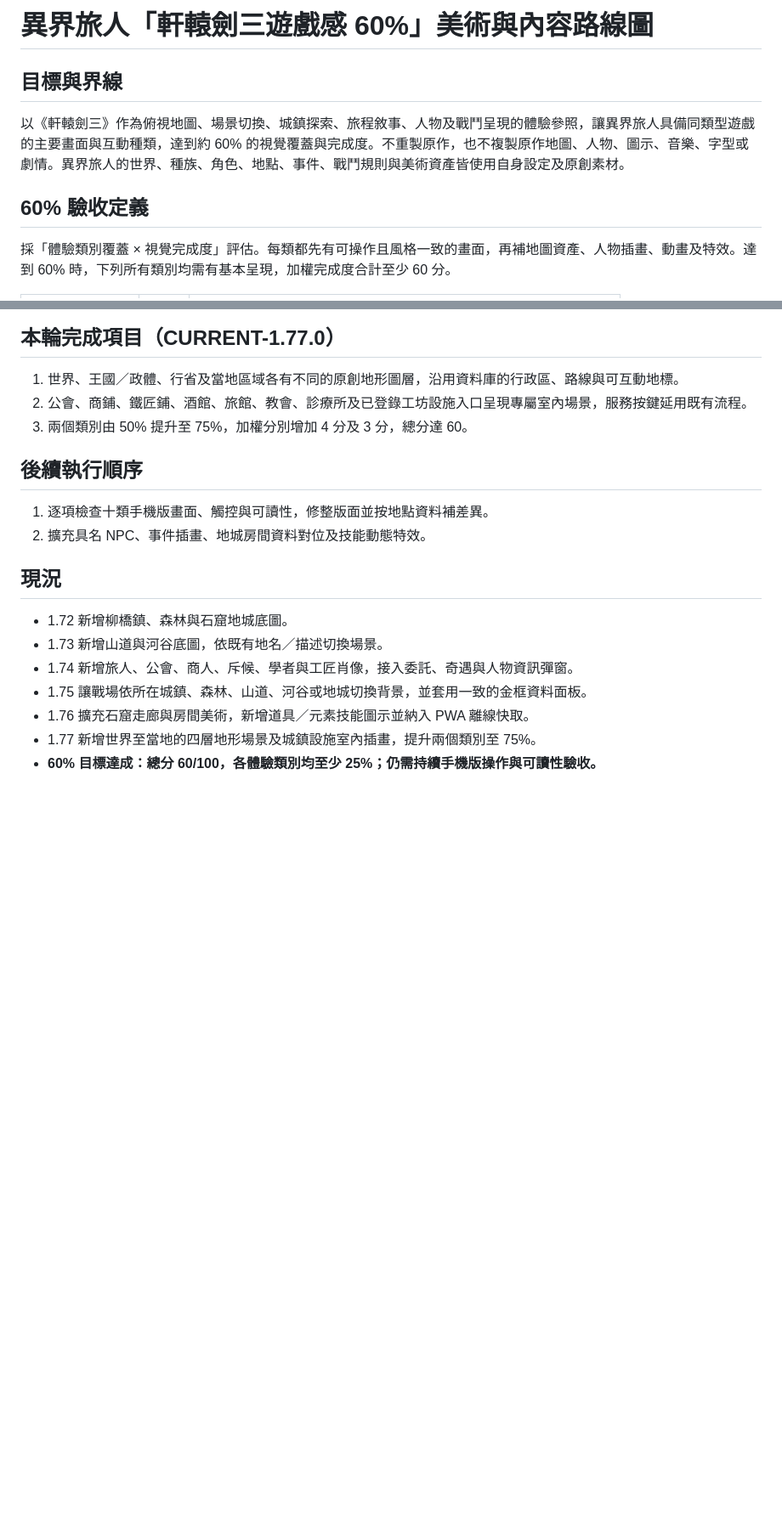
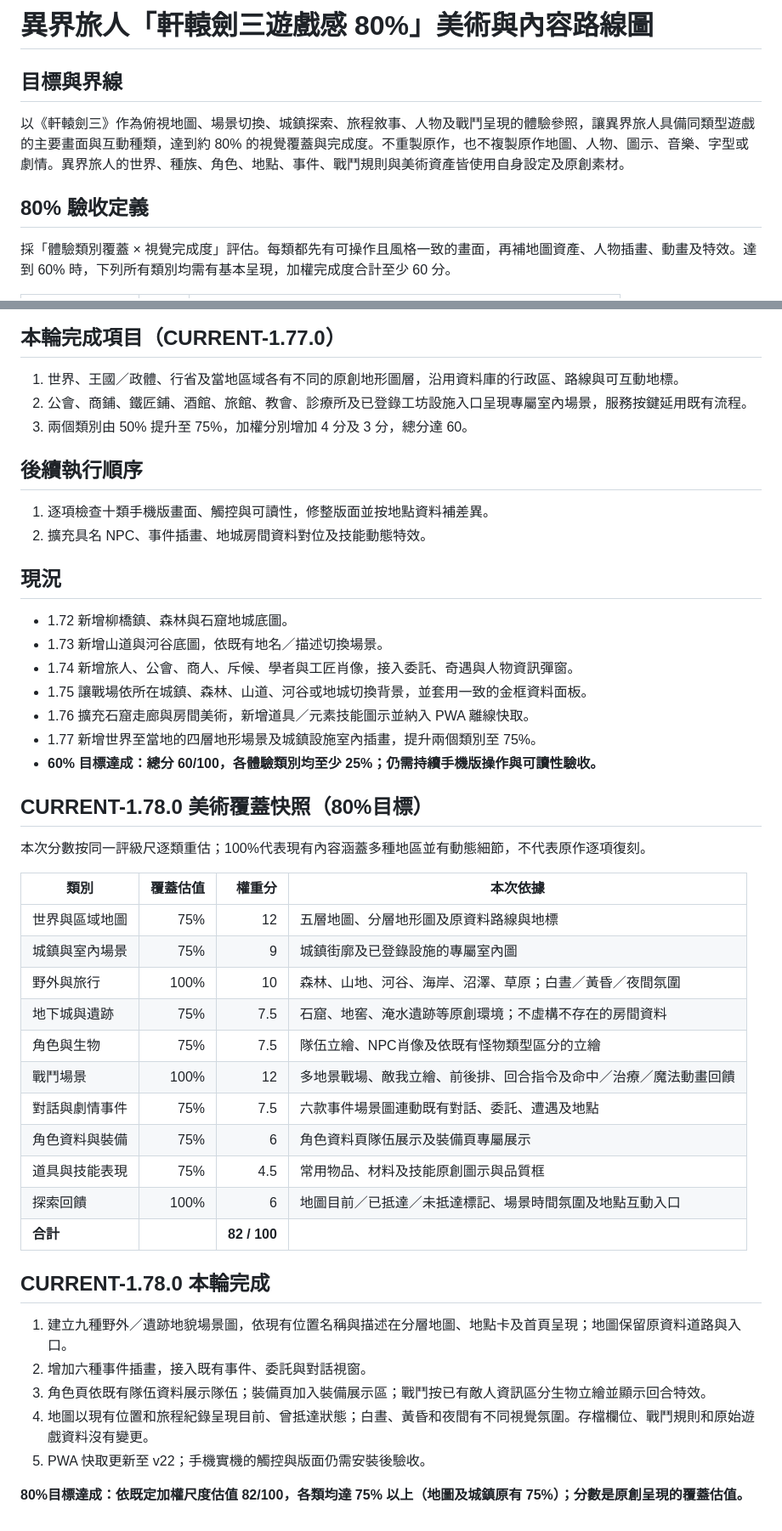
Before and after one commit to alanyen-git/dalu-game-web, a Markdown page: qunlu-app/docs/xuanyuan-art-parity-roadmap.md, 2 parts joined by grey strips. Shown at 85% size. GitHub-like rendering; blank space fills up the shorter version.

Commit message:
feat: raise original fantasy art coverage to 80% (xuanyuan-art-parity-roadmap.md)

```diff
--- a/qunlu-app/docs/xuanyuan-art-parity-roadmap.md
+++ b/qunlu-app/docs/xuanyuan-art-parity-roadmap.md
@@ -1,10 +1,10 @@
-# 異界旅人「軒轅劍三遊戲感 60%」美術與內容路線圖
+# 異界旅人「軒轅劍三遊戲感 80%」美術與內容路線圖
 
 ## 目標與界線
 
-以《軒轅劍三》作為俯視地圖、場景切換、城鎮探索、旅程敘事、人物及戰鬥呈現的體驗參照，讓異界旅人具備同類型遊戲的主要畫面與互動種類，達到約 60% 的視覺覆蓋與完成度。不重製原作，也不複製原作地圖、人物、圖示、音樂、字型或劇情。異界旅人的世界、種族、角色、地點、事件、戰鬥規則與美術資產皆使用自身設定及原創素材。
+以《軒轅劍三》作為俯視地圖、場景切換、城鎮探索、旅程敘事、人物及戰鬥呈現的體驗參照，讓異界旅人具備同類型遊戲的主要畫面與互動種類，達到約 80% 的視覺覆蓋與完成度。不重製原作，也不複製原作地圖、人物、圖示、音樂、字型或劇情。異界旅人的世界、種族、角色、地點、事件、戰鬥規則與美術資產皆使用自身設定及原創素材。
 
-## 60% 驗收定義
+## 80% 驗收定義
 
 採「體驗類別覆蓋 × 視覺完成度」評估。每類都先有可操作且風格一致的畫面，再補地圖資產、人物插畫、動畫及特效。達到 60% 時，下列所有類別均需有基本呈現，加權完成度合計至少 60 分。
 
@@ -72,3 +72,32 @@
 - 1.76 擴充石窟走廊與房間美術，新增道具／元素技能圖示並納入 PWA 離線快取。
 - 1.77 新增世界至當地的四層地形場景及城鎮設施室內插畫，提升兩個類別至 75%。
 - **60% 目標達成：總分 60/100，各體驗類別均至少 25%；仍需持續手機版操作與可讀性驗收。**
+
+
+## CURRENT-1.78.0 美術覆蓋快照（80%目標）
+
+本次分數按同一評級尺逐類重估；100%代表現有內容涵蓋多種地區並有動態細節，不代表原作逐項復刻。
+
+| 類別 | 覆蓋估值 | 權重分 | 本次依據 |
+|---|---:|---:|---|
+| 世界與區域地圖 | 75% | 12 | 五層地圖、分層地形圖及原資料路線與地標 |
+| 城鎮與室內場景 | 75% | 9 | 城鎮街廓及已登錄設施的專屬室內圖 |
+| 野外與旅行 | 100% | 10 | 森林、山地、河谷、海岸、沼澤、草原；白晝／黃昏／夜間氛圍 |
+| 地下城與遺跡 | 75% | 7.5 | 石窟、地窖、淹水遺跡等原創環境；不虛構不存在的房間資料 |
+| 角色與生物 | 75% | 7.5 | 隊伍立繪、NPC肖像及依既有怪物類型區分的立繪 |
+| 戰鬥場景 | 100% | 12 | 多地景戰場、敵我立繪、前後排、回合指令及命中／治療／魔法動畫回饋 |
+| 對話與劇情事件 | 75% | 7.5 | 六款事件場景圖連動既有對話、委託、遭遇及地點 |
+| 角色資料與裝備 | 75% | 6 | 角色資料頁隊伍展示及裝備頁專屬展示 |
+| 道具與技能表現 | 75% | 4.5 | 常用物品、材料及技能原創圖示與品質框 |
+| 探索回饋 | 100% | 6 | 地圖目前／已抵達／未抵達標記、場景時間氛圍及地點互動入口 |
+| **合計** |  | **82 / 100** | |
+
+## CURRENT-1.78.0 本輪完成
+
+1. 建立九種野外／遺跡地貌場景圖，依現有位置名稱與描述在分層地圖、地點卡及首頁呈現；地圖保留原資料道路與入口。
+2. 增加六種事件插畫，接入既有事件、委託與對話視窗。
+3. 角色頁依既有隊伍資料展示隊伍；裝備頁加入裝備展示區；戰鬥按已有敵人資訊區分生物立繪並顯示回合特效。
+4. 地圖以現有位置和旅程紀錄呈現目前、曾抵達狀態；白晝、黃昏和夜間有不同視覺氛圍。存檔欄位、戰鬥規則和原始遊戲資料沒有變更。
+5. PWA 快取更新至 v22；手機實機的觸控與版面仍需安裝後驗收。
+
+**80%目標達成：依既定加權尺度估值 82/100，各類均達 75% 以上（地圖及城鎮原有 75%）；分數是原創呈現的覆蓋估值。**
```
Also changed, not shown: other parts of qunlu-app/docs/xuanyuan-art-parity-roadmap.md (+2 -2 lines).
